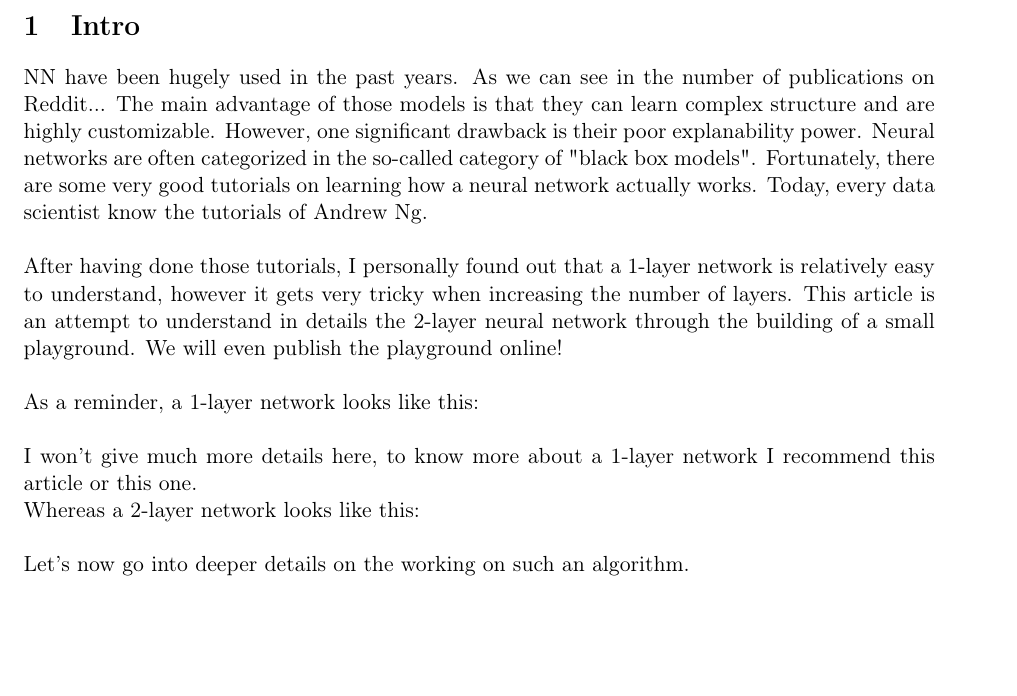
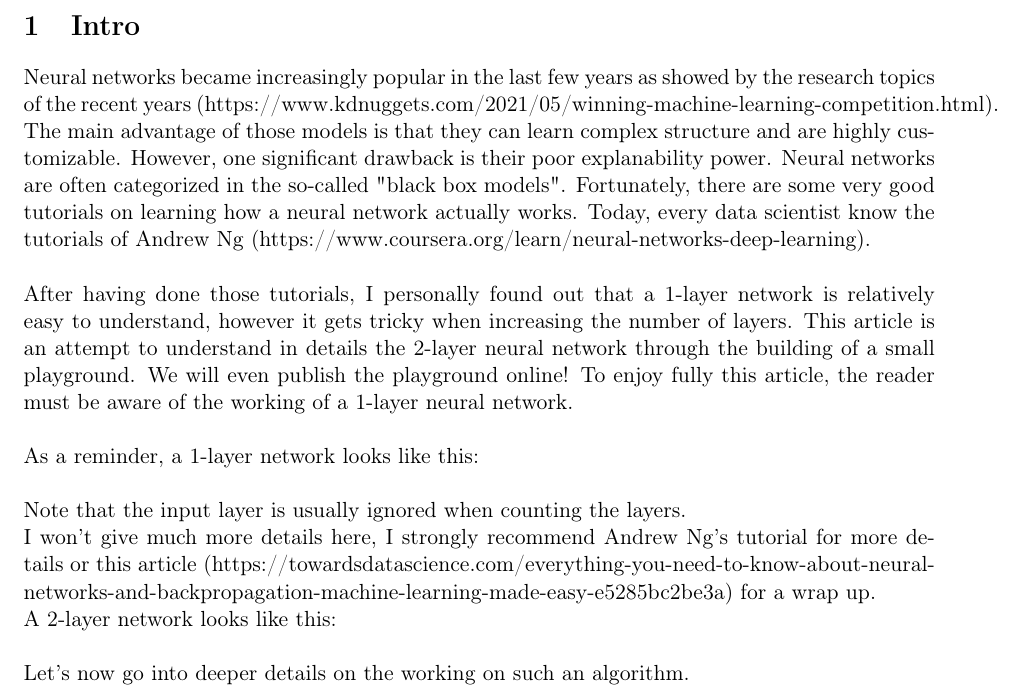
Before and after one commit to savoga/nn-playground-from-scratch, a LaTeX document (article/nn-playground.tex, which reads article/Intro.tex): part of the page, cut so that both start at the same text, the shorter picture padded with empty space. Compiled offline with pdfLaTeX.

Commit message:
update intro

```diff
--- a/article/Intro.tex
+++ b/article/Intro.tex
@@ -1,15 +1,16 @@
 \section{Intro}
 
-NN have been hugely used in the past years. As we can see in the number of publications on Reddit... The main advantage of those models is that they can learn complex structure and are highly customizable. However, one significant drawback is their poor explanability power. Neural networks are often categorized in the so-called category of "black box models".
-Fortunately, there are some very good tutorials on learning how a neural network actually works. Today, every data scientist know the tutorials of Andrew Ng. \\
+Neural networks became increasingly popular in the last few years as showed by the research topics of the recent years (https://www.kdnuggets.com/2021/05/winning-machine-learning-competition.html). The main advantage of those models is that they can learn complex structure and are highly customizable. However, one significant drawback is their poor explanability power. Neural networks are often categorized in the so-called "black box models".
+Fortunately, there are some very good tutorials on learning how a neural network actually works. Today, every data scientist know the tutorials of Andrew Ng (https://www.coursera.org/learn/neural-networks-deep-learning). \\
 
-After having done those tutorials, I personally found out that a 1-layer network is relatively easy to understand, however it gets very tricky when increasing the number of layers. This article is an attempt to understand in details the 2-layer neural network through the building of a small playground. We will even publish the playground online! \\
+After having done those tutorials, I personally found out that a 1-layer network is relatively easy to understand, however it gets tricky when increasing the number of layers. This article is an attempt to understand in details the 2-layer neural network through the building of a small playground. We will even publish the playground online! To enjoy fully this article, the reader must be aware of the working of a 1-layer neural network.\\
 
 As a reminder, a 1-layer network looks like this: \\
 
-I won't give much more details here, to know more about a 1-layer network I recommend this article or this one.
+Note that the input layer is usually ignored when counting the layers.
 
+I won't give much more details here, I strongly recommend Andrew Ng's tutorial for more details or this article (https://towardsdatascience.com/everything-you-need-to-know-about-neural-networks-and-backpropagation-machine-learning-made-easy-e5285bc2be3a) for a wrap up.
 
-Whereas a 2-layer network looks like this: \\
+A 2-layer network looks like this: \\
 
 Let's now go into deeper details on the working on such an algorithm.
```
